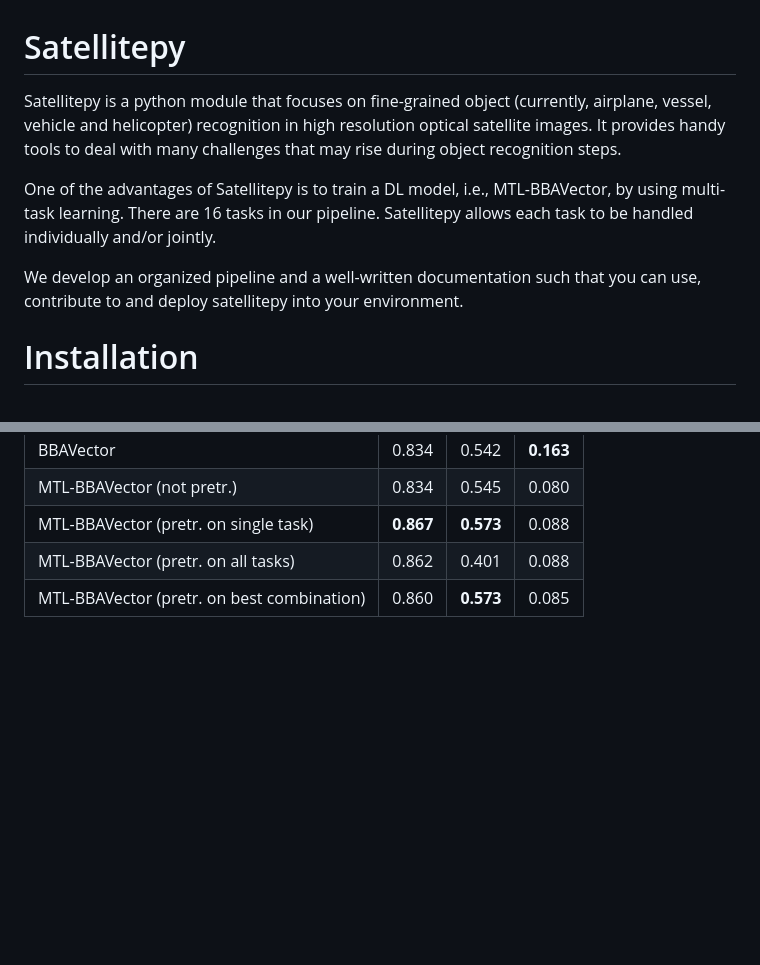
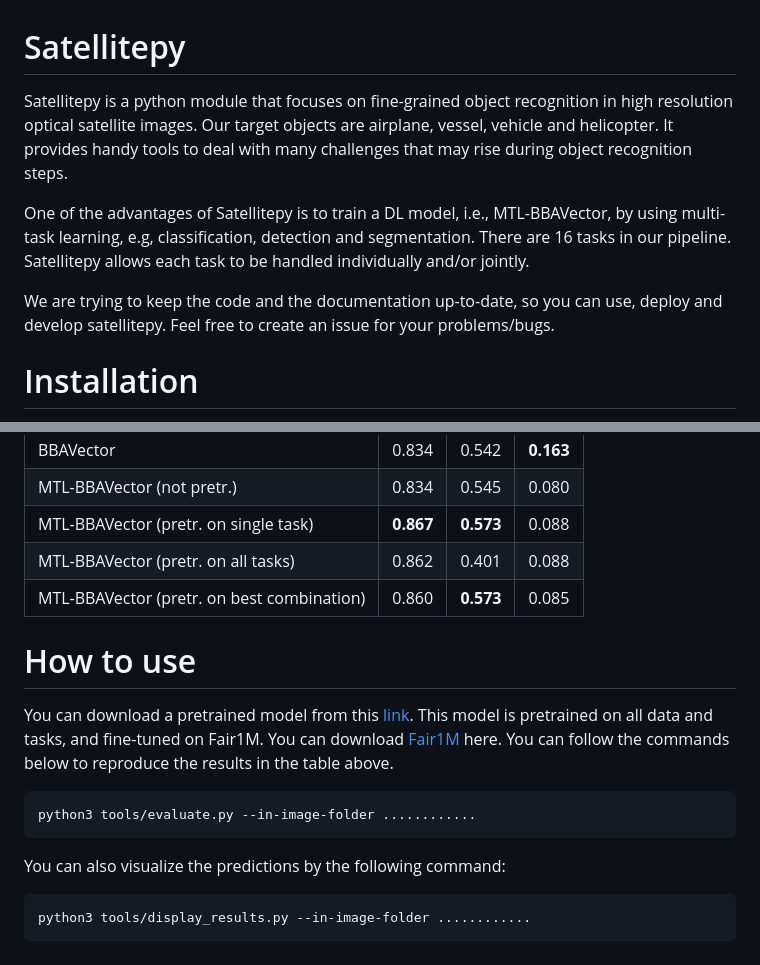
Before and after one commit to Iammuratc/satellitepy, a Markdown page: README.md, 2 parts joined by grey strips. Rendered like a GitHub page; blank space fills up the shorter version.

Commit message:
init how to use

````diff
--- a/README.md
+++ b/README.md
@@ -1,9 +1,9 @@
 # Satellitepy
-Satellitepy is a python module that focuses on fine-grained object (currently, airplane, vessel, vehicle and helicopter) recognition in high resolution optical satellite images. It provides handy tools to deal with many challenges that may rise during object recognition steps.
+Satellitepy is a python module that focuses on fine-grained object recognition in high resolution optical satellite images. Our target objects are airplane, vessel, vehicle and helicopter. It provides handy tools to deal with many challenges that may rise during object recognition steps.
 
-One of the advantages of Satellitepy is to train a DL model, i.e., MTL-BBAVector, by using multi-task learning. There are 16 tasks in our pipeline. Satellitepy allows each task to be handled individually and/or jointly.
+One of the advantages of Satellitepy is to train a DL model, i.e., MTL-BBAVector, by using multi-task learning, e.g, classification, detection and segmentation. There are 16 tasks in our pipeline. Satellitepy allows each task to be handled individually and/or jointly.
 
-We develop an organized pipeline and a well-written documentation such that you can use, contribute to and deploy satellitepy into your environment.
+We are trying to keep the code and the documentation up-to-date, so you can use, deploy and develop satellitepy. Feel free to create an issue for your problems/bugs.
 
 # Installation
 
@@ -45,3 +45,19 @@ The evaluations of fine-tuned MTL-BBAVector models on Fair1M can be found below.
  MTL-BBAVector (pretr. on single task)         | **0.867** | **0.573** | 0.088 |
  MTL-BBAVector (pretr. on all tasks)           | 0.862 | 0.401 | 0.088 |
  MTL-BBAVector (pretr. on best combination)    | 0.860 | **0.573** | 0.085 |
+
+# How to use
+
+You can download a pretrained model from this [link](pretrained_model_link_goes_here). This model is pretrained on all data and tasks, and fine-tuned on Fair1M. You can download [Fair1M](link_to_fair1m) here. You can follow the commands below to reproduce the results in the table above.
+
+ ```
+ python3 tools/evaluate.py --in-image-folder ............
+ ```
+
+
+You can also visualize the predictions by the following command:
+
+
+ ```
+ python3 tools/display_results.py --in-image-folder ............
+ ```
````
